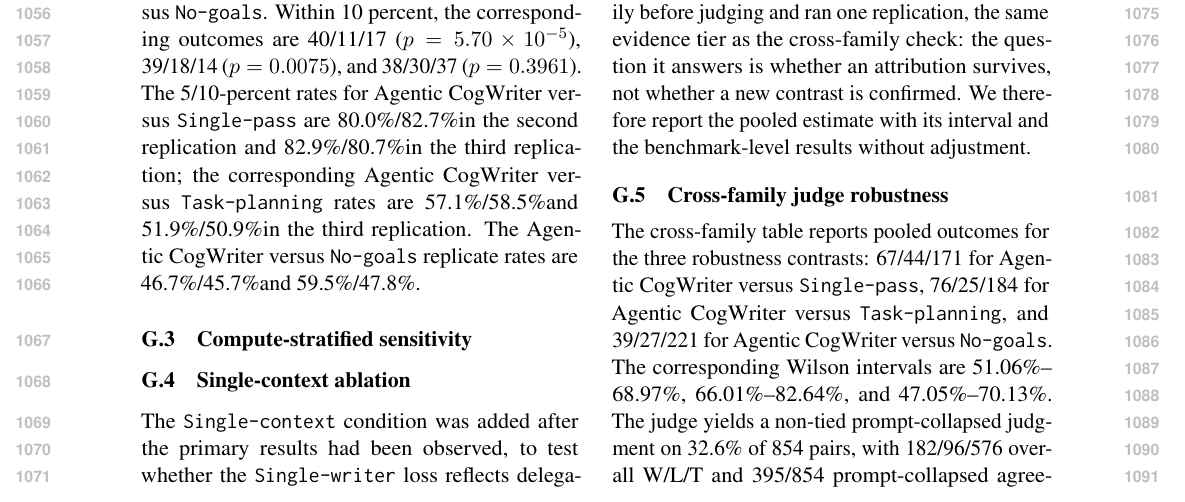
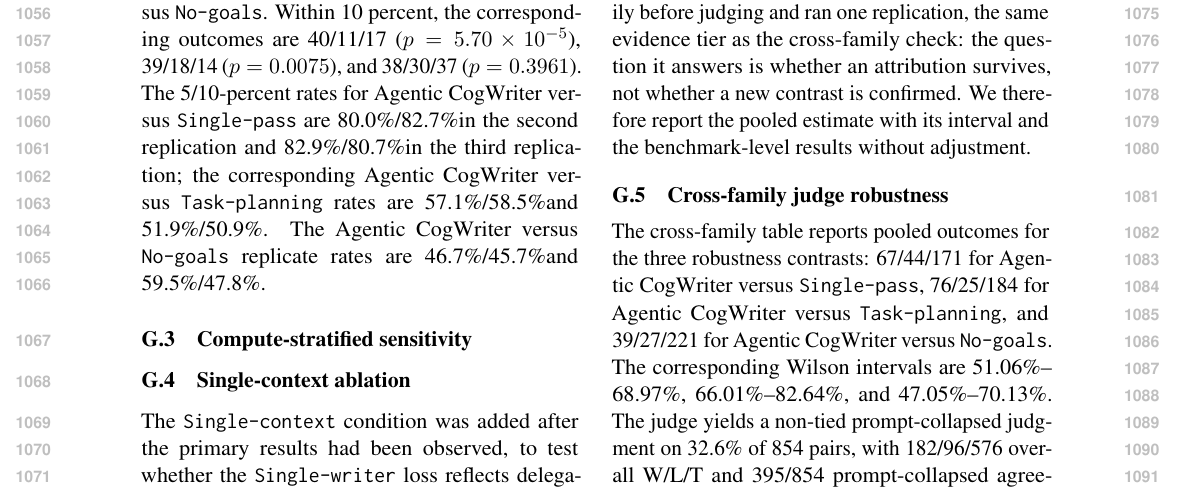
Before and after one commit to shunk031/agentic-cognitive-writing, a LaTeX paper (paper/acl_latex.tex): part of page 14 of 20, cut so that both start at the same text. Compiled offline with pdfLaTeX.

Commit message:
paper: restore unchanged appendix wording

```diff
--- a/paper/acl_latex.tex
+++ b/paper/acl_latex.tex
@@ -163,7 +163,7 @@ The retained presentation disagreements were \WritingPresentationDisagreementRat
 
 \subsection{Output-length sensitivity}
 \label{app:length-control}
-The length-control table reports the longer-side preference by output-length ratio; the longer side wins \LengthLongerRate\ of \LengthLongerNonTie\ non-tied comparisons. Within 5 percent, the outcomes from the first replication are \LengthFullSinglePassFiveWLT\ for \condAgenticCogWriter\ versus \condSinglePass\ ($p=\LengthFullSinglePassFiveP$), \LengthFullTaskPlanningFiveWLT\ for \condAgenticCogWriter\ versus \condTaskPlanning\ ($p=\LengthFullTaskPlanningFiveP$), and \LengthFullNoGoalsFiveWLT\ for \condAgenticCogWriter\ versus \condNoGoals. Within 10 percent, the corresponding outcomes are \LengthFullSinglePassTenWLT\ ($p=\LengthFullSinglePassTenP$), \LengthFullTaskPlanningTenWLT\ ($p=\LengthFullTaskPlanningTenP$), and \LengthFullNoGoalsTenWLT\ ($p=\LengthFullNoGoalsTenP$). The 5/10-percent rates for \condAgenticCogWriter\ versus \condSinglePass\ are \LengthFullSinglePassFiveRateRunTwo/\LengthFullSinglePassTenRateRunTwo in the second replication and \LengthFullSinglePassFiveRateRunThree/\LengthFullSinglePassTenRateRunThree in the third replication; the corresponding \condAgenticCogWriter\ versus \condTaskPlanning\ rates are \LengthFullTaskPlanningFiveRateRunTwo/\LengthFullTaskPlanningTenRateRunTwo and \LengthFullTaskPlanningFiveRateRunThree/\LengthFullTaskPlanningTenRateRunThree in the third replication. The \condAgenticCogWriter\ versus \condNoGoals\ replicate rates are \LengthFullNoGoalsFiveRateRunTwo/\LengthFullNoGoalsTenRateRunTwo and \LengthFullNoGoalsFiveRateRunThree/\LengthFullNoGoalsTenRateRunThree.
+The length-control table reports the longer-side preference by output-length ratio; the longer side wins \LengthLongerRate\ of \LengthLongerNonTie\ non-tied comparisons. Within 5 percent, the outcomes from the first replication are \LengthFullSinglePassFiveWLT\ for \condAgenticCogWriter\ versus \condSinglePass\ ($p=\LengthFullSinglePassFiveP$), \LengthFullTaskPlanningFiveWLT\ for \condAgenticCogWriter\ versus \condTaskPlanning\ ($p=\LengthFullTaskPlanningFiveP$), and \LengthFullNoGoalsFiveWLT\ for \condAgenticCogWriter\ versus \condNoGoals. Within 10 percent, the corresponding outcomes are \LengthFullSinglePassTenWLT\ ($p=\LengthFullSinglePassTenP$), \LengthFullTaskPlanningTenWLT\ ($p=\LengthFullTaskPlanningTenP$), and \LengthFullNoGoalsTenWLT\ ($p=\LengthFullNoGoalsTenP$). The 5/10-percent rates for \condAgenticCogWriter\ versus \condSinglePass\ are \LengthFullSinglePassFiveRateRunTwo/\LengthFullSinglePassTenRateRunTwo in the second replication and \LengthFullSinglePassFiveRateRunThree/\LengthFullSinglePassTenRateRunThree in the third replication; the corresponding \condAgenticCogWriter\ versus \condTaskPlanning\ rates are \LengthFullTaskPlanningFiveRateRunTwo/\LengthFullTaskPlanningTenRateRunTwo and \LengthFullTaskPlanningFiveRateRunThree/\LengthFullTaskPlanningTenRateRunThree. The \condAgenticCogWriter\ versus \condNoGoals\ replicate rates are \LengthFullNoGoalsFiveRateRunTwo/\LengthFullNoGoalsTenRateRunTwo and \LengthFullNoGoalsFiveRateRunThree/\LengthFullNoGoalsTenRateRunThree.
 \input{tab/appendix-length-control}
 
 \subsection{Compute-stratified sensitivity}
```
